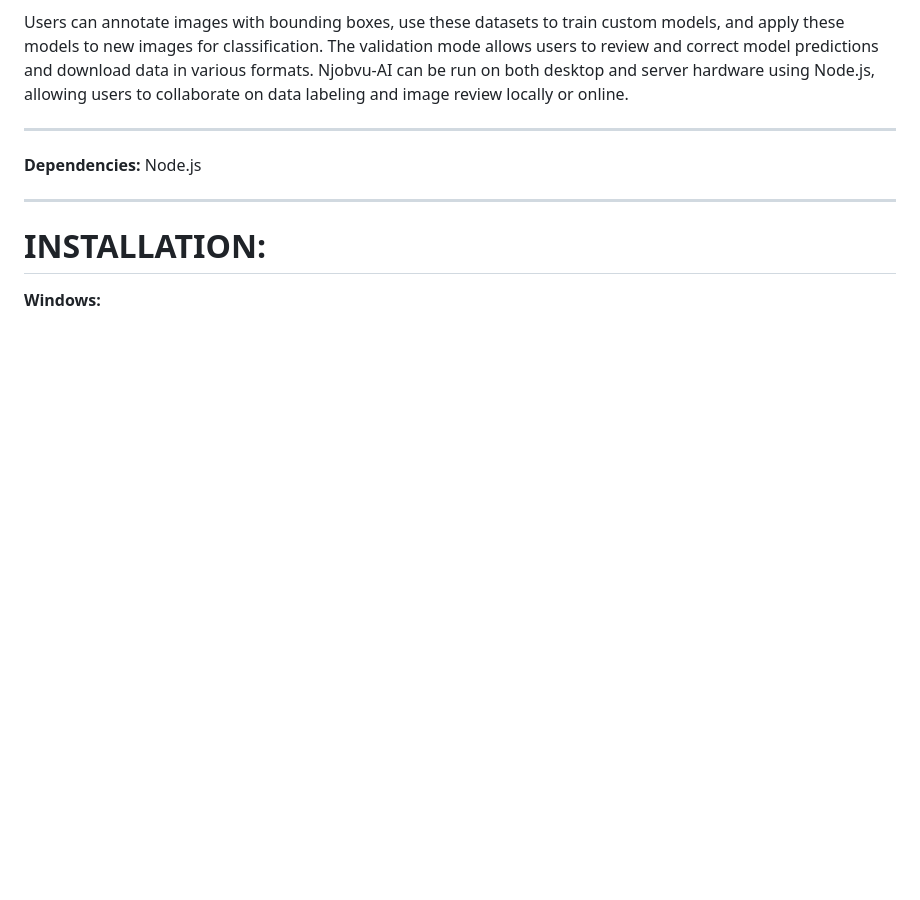
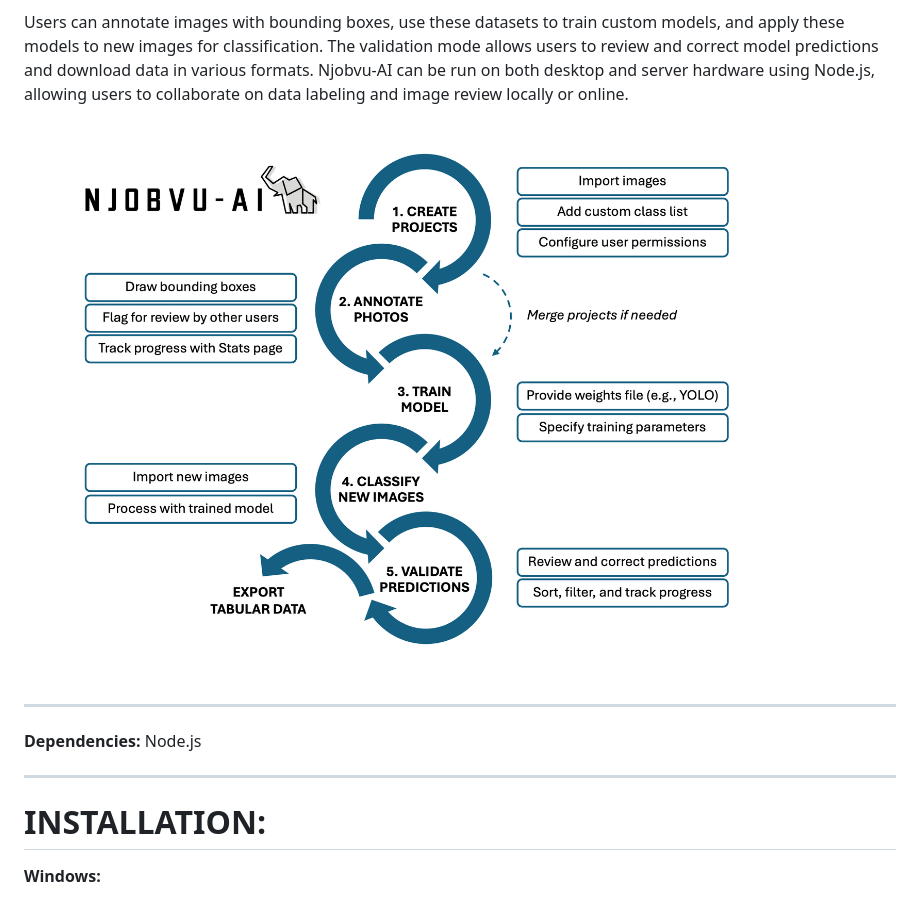
Before and after one commit to sullichrosu/Njobvu-AI, a Markdown page: README.md, the part around one of its changes. GitHub-like rendering; blank space fills up the shorter version.

```diff
--- a/README.md
+++ b/README.md
@@ -4,6 +5,8 @@
 Njobvu-AI is an open-source tool for collaborative image labeling and implementation of computer vision algorithms. Njobvu-AI leverages the neural network frameworks YOLO and Tensorflow to enable in-house computer vision model training and image classification.
 
 Users can annotate images with bounding boxes, use these datasets to train custom models, and apply these models to new images for classification. The validation mode allows users to review and correct model predictions and download data in various formats. Njobvu-AI can be run on both desktop and server hardware using Node.js, allowing users to collaborate on data labeling and image review locally or online.
+
+![Workflow showing processing steps using Njobvu-AI software](/assets/EI_fig1.png)
 
 ----------------------------------------------------------------------------------------------------------------------
 
```
Also changed, not shown: other parts of README.md (+3 -2 lines).
